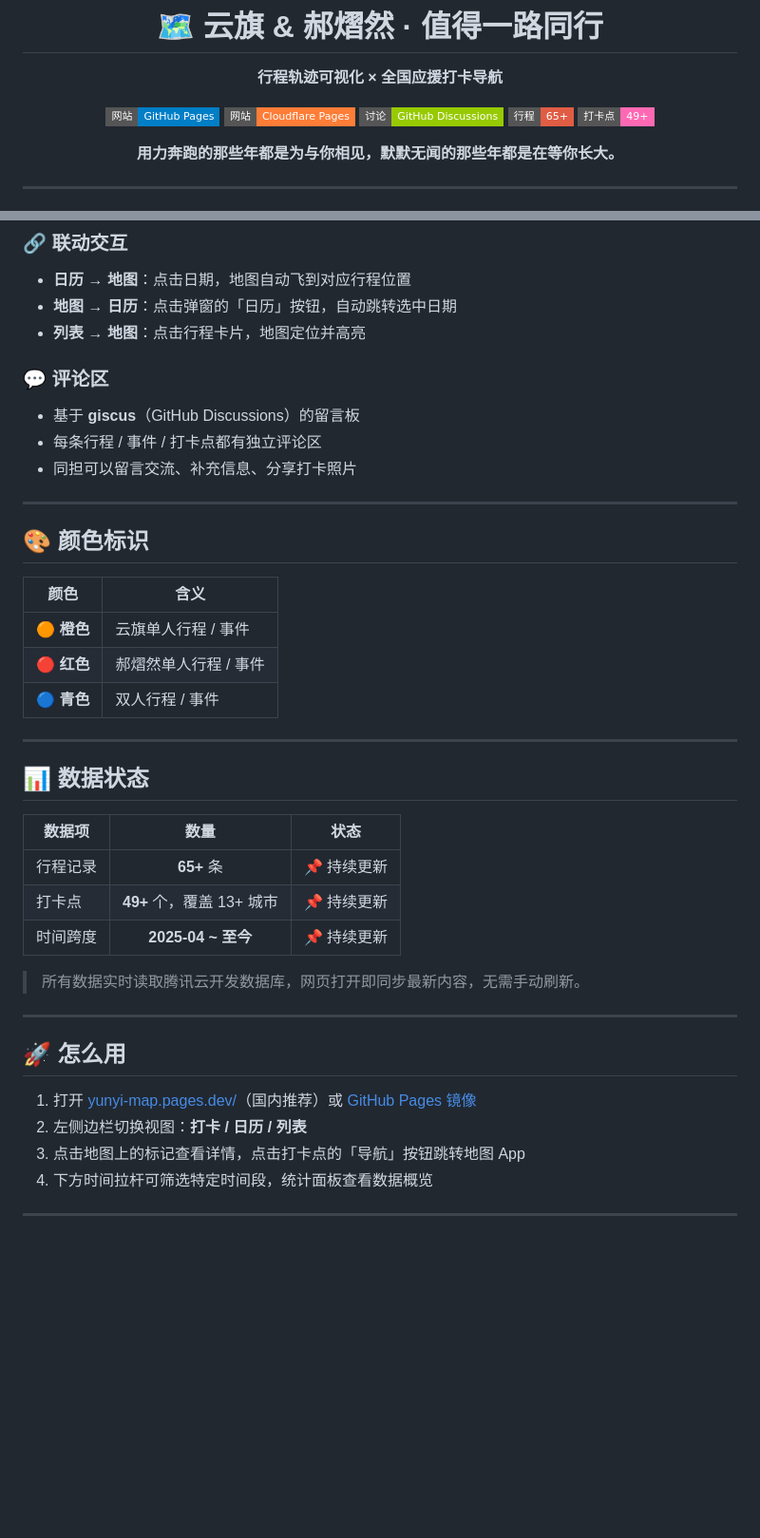
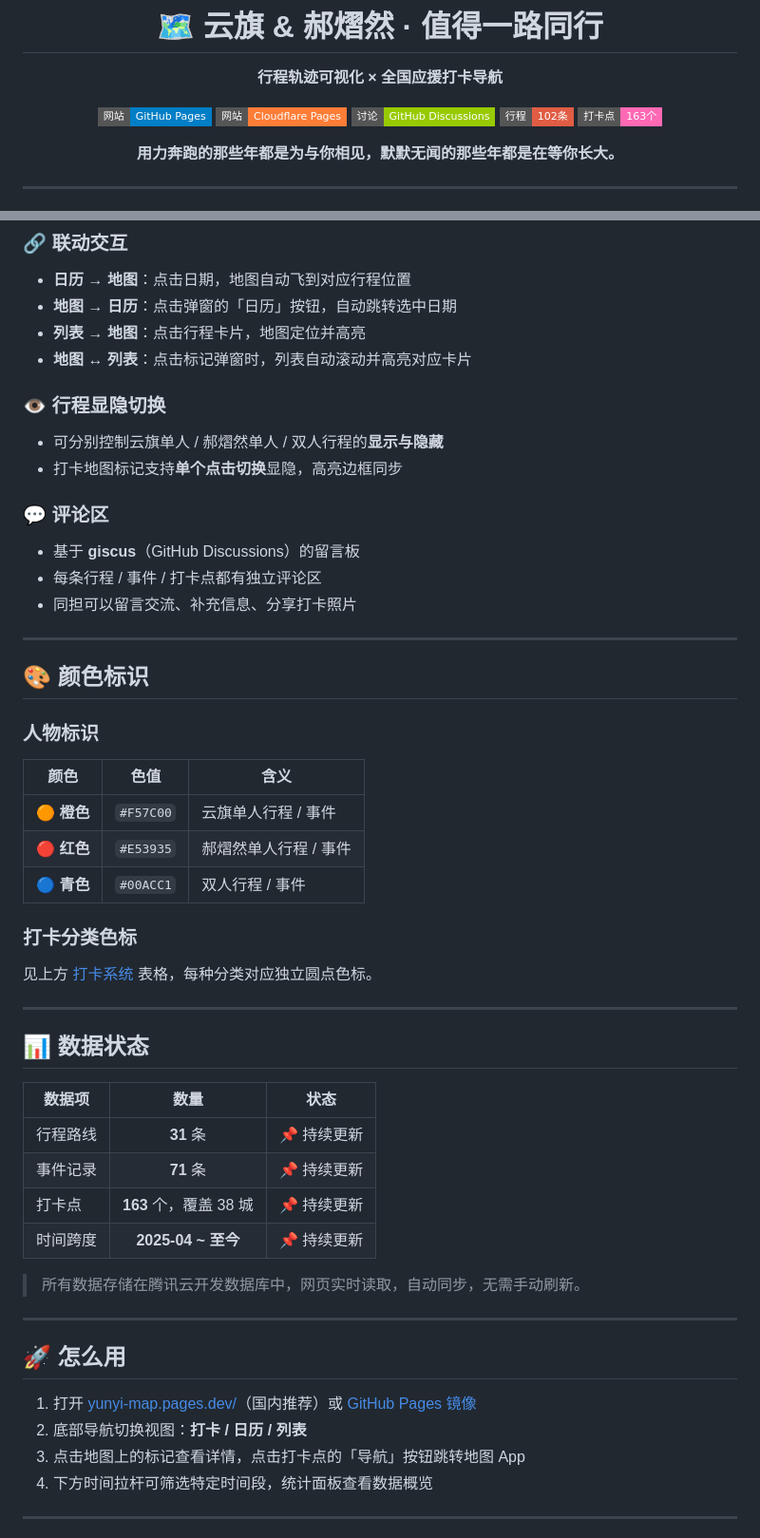
Before and after one commit to penapinner/yunyi-map, a Markdown page: README.md, 2 parts joined by grey strips. Shown at 95% size. Rendered like a GitHub page; badges without logos; blank space fills up the shorter version.

Commit message:
fix: 更新 README 数据与颜色标识
- 行程数据：102条（31路线+71事件），163打卡点，38城
- 修正打卡分类颜色为网页实际色值（深蓝/深橙/紫/粉红/绿）
- 人物标识增加十六进制色值
- 补充新功能：底图切换、品牌筛选、显隐切换、一键全选
- 修正导航描述为底部导航

```diff
--- a/README.md
+++ b/README.md
@@ -7,8 +7,8 @@
 [![Website](https://img.shields.io/badge/网站-GitHub_Pages-blue?style=flat-square)](https://penapinner.github.io/yunyi-map/)
 [![Website](https://img.shields.io/badge/网站-Cloudflare_Pages-orange?style=flat-square)](https://yunyi-map.pages.dev/)
 [![Discussions](https://img.shields.io/badge/讨论-GitHub_Discussions-green?style=flat-square)](https://github.com/penapinner/yunyi-map/discussions)
-![Data](https://img.shields.io/badge/行程-65%2B-critical?style=flat-square)
-![Data](https://img.shields.io/badge/打卡点-49%2B-ff69b4?style=flat-square)
+![Data](https://img.shields.io/badge/行程-102条-critical?style=flat-square)
+![Data](https://img.shields.io/badge/打卡点-163个-ff69b4?style=flat-square)
 
 **用力奔跑的那些年都是为与你相见，默默无闻的那些年都是在等你长大。**
 
@@ -68,6 +68,11 @@
 - **日历 → 地图**：点击日期，地图自动飞到对应行程位置
 - **地图 → 日历**：点击弹窗的「日历」按钮，自动跳转选中日期
 - **列表 → 地图**：点击行程卡片，地图定位并高亮
+- **地图 ↔ 列表**：点击标记弹窗时，列表自动滚动并高亮对应卡片
+
+### 👁️ 行程显隐切换
+- 可分别控制云旗单人 / 郝熠然单人 / 双人行程的**显示与隐藏**
+- 打卡地图标记支持**单个点击切换**显隐，高亮边框同步
 
 ### 💬 评论区
 - 基于 **giscus**（GitHub Discussions）的留言板
@@ -78,11 +83,17 @@
 
 ## 🎨 颜色标识
 
-| 颜色 | 含义 |
-|:----:|------|
-| 🟠 **橙色** | 云旗单人行程 / 事件 |
-| 🔴 **红色** | 郝熠然单人行程 / 事件 |
-| 🔵 **青色** | 双人行程 / 事件 |
+### 人物标识
+
+| 颜色 | 色值 | 含义 |
+|:----:|:----:|------|
+| 🟠 **橙色** | `#F57C00` | 云旗单人行程 / 事件 |
+| 🔴 **红色** | `#E53935` | 郝熠然单人行程 / 事件 |
+| 🔵 **青色** | `#00ACC1` | 双人行程 / 事件 |
+
+### 打卡分类色标
+
+见上方 [打卡系统](#-全国应援打卡导航) 表格，每种分类对应独立圆点色标。
 
 ---
 
@@ -90,18 +101,19 @@
 
 | 数据项 | 数量 | 状态 |
 |-------|:----:|:----:|
-| 行程记录 | **65+** 条 | 📌 持续更新 |
-| 打卡点 | **49+** 个，覆盖 13+ 城市 | 📌 持续更新 |
+| 行程路线 | **31** 条 | 📌 持续更新 |
+| 事件记录 | **71** 条 | 📌 持续更新 |
+| 打卡点 | **163** 个，覆盖 38 城 | 📌 持续更新 |
 | 时间跨度 | **2025-04 ~ 至今** | 📌 持续更新 |
 
-> 所有数据实时读取腾讯云开发数据库，网页打开即同步最新内容，无需手动刷新。
+> 所有数据存储在腾讯云开发数据库中，网页实时读取，自动同步，无需手动刷新。
 
 ---
 
 ## 🚀 怎么用
 
 1. 打开 [yunyi-map.pages.dev/](https://yunyi-map.pages.dev/)（国内推荐）或 [GitHub Pages 镜像](https://penapinner.github.io/yunyi-map/)
-2. 左侧边栏切换视图：**打卡 / 日历 / 列表**
+2. 底部导航切换视图：**打卡 / 日历 / 列表**
 3. 点击地图上的标记查看详情，点击打卡点的「导航」按钮跳转地图 App
 4. 下方时间拉杆可筛选特定时间段，统计面板查看数据概览
 
```
Also changed, not shown: other parts of README.md (+11 -11 lines).
